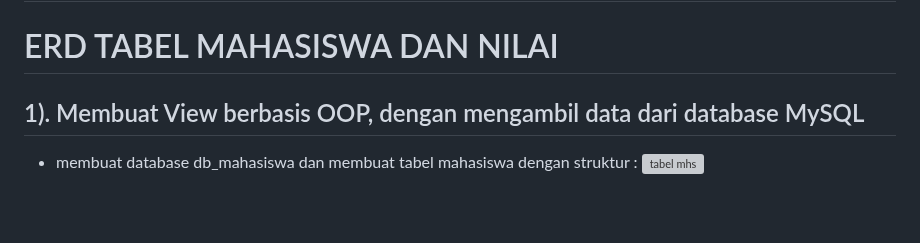
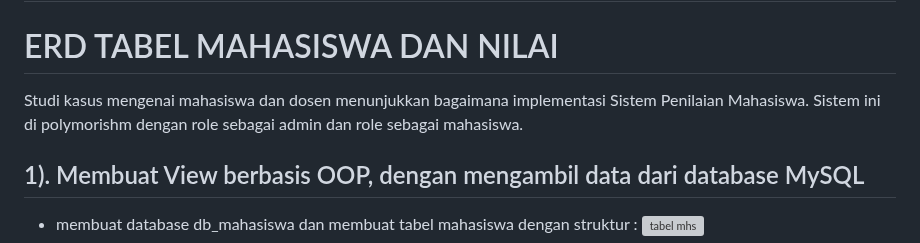
Before and after one commit to andinardelinaa/tugas2PWeb2, a Markdown page: README.md, the part around the change. GitHub-like rendering; blank space fills up the shorter version; grey boxes are pictures that could not be loaded.

```diff
--- a/README.md
+++ b/README.md
@@ -1,5 +1,6 @@
 # TUGAS 2 PRAKTIKUM WEB 2
 # ERD TABEL MAHASISWA DAN NILAI
+Studi kasus mengenai mahasiswa dan dosen menunjukkan bagaimana implementasi Sistem Penilaian Mahasiswa. Sistem ini di polymorishm dengan role sebagai admin dan role sebagai mahasiswa.
 ## 1). Membuat View berbasis OOP, dengan mengambil data dari database MySQL
 
 - membuat database db_mahasiswa dan membuat tabel mahasiswa dengan struktur :
```
